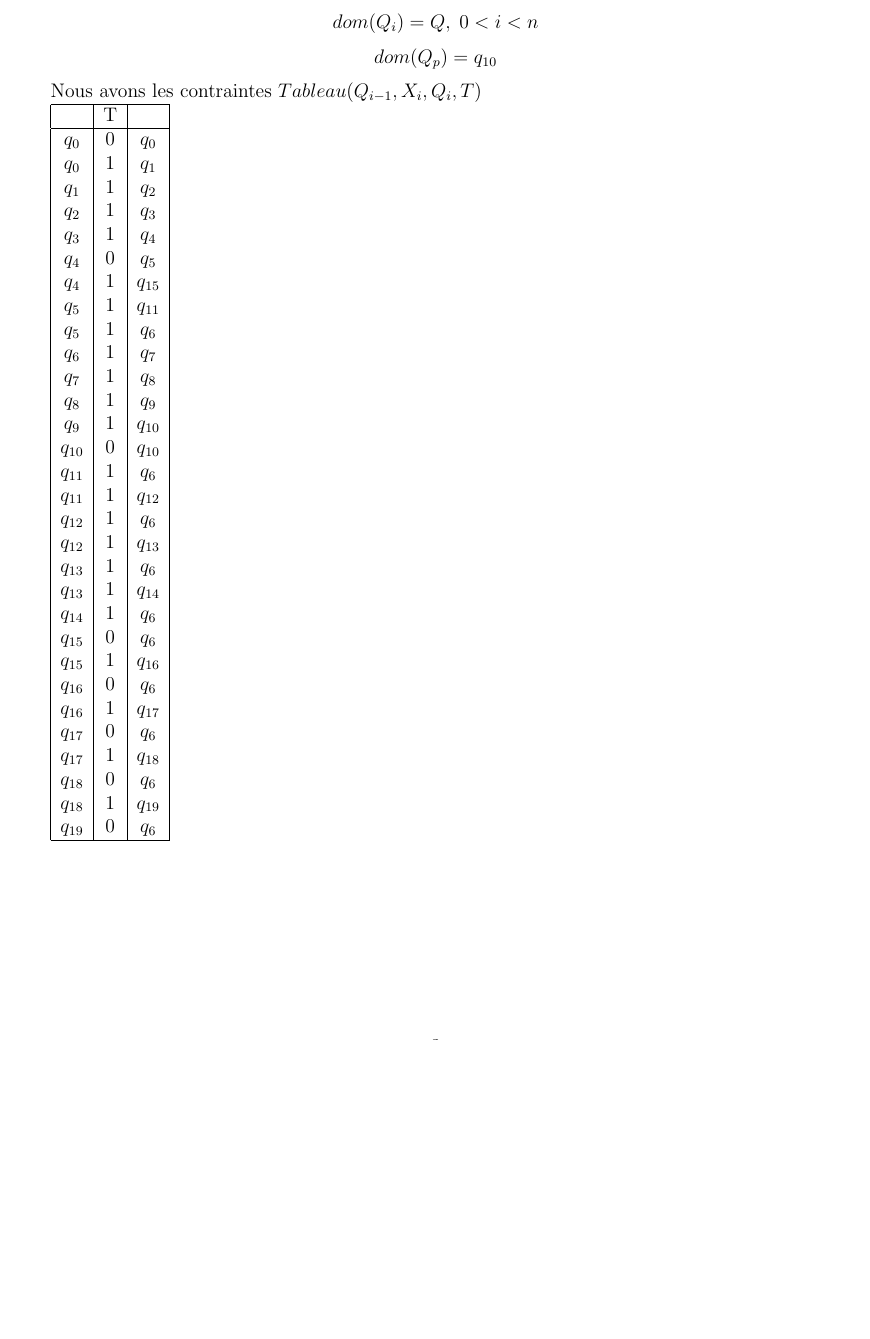
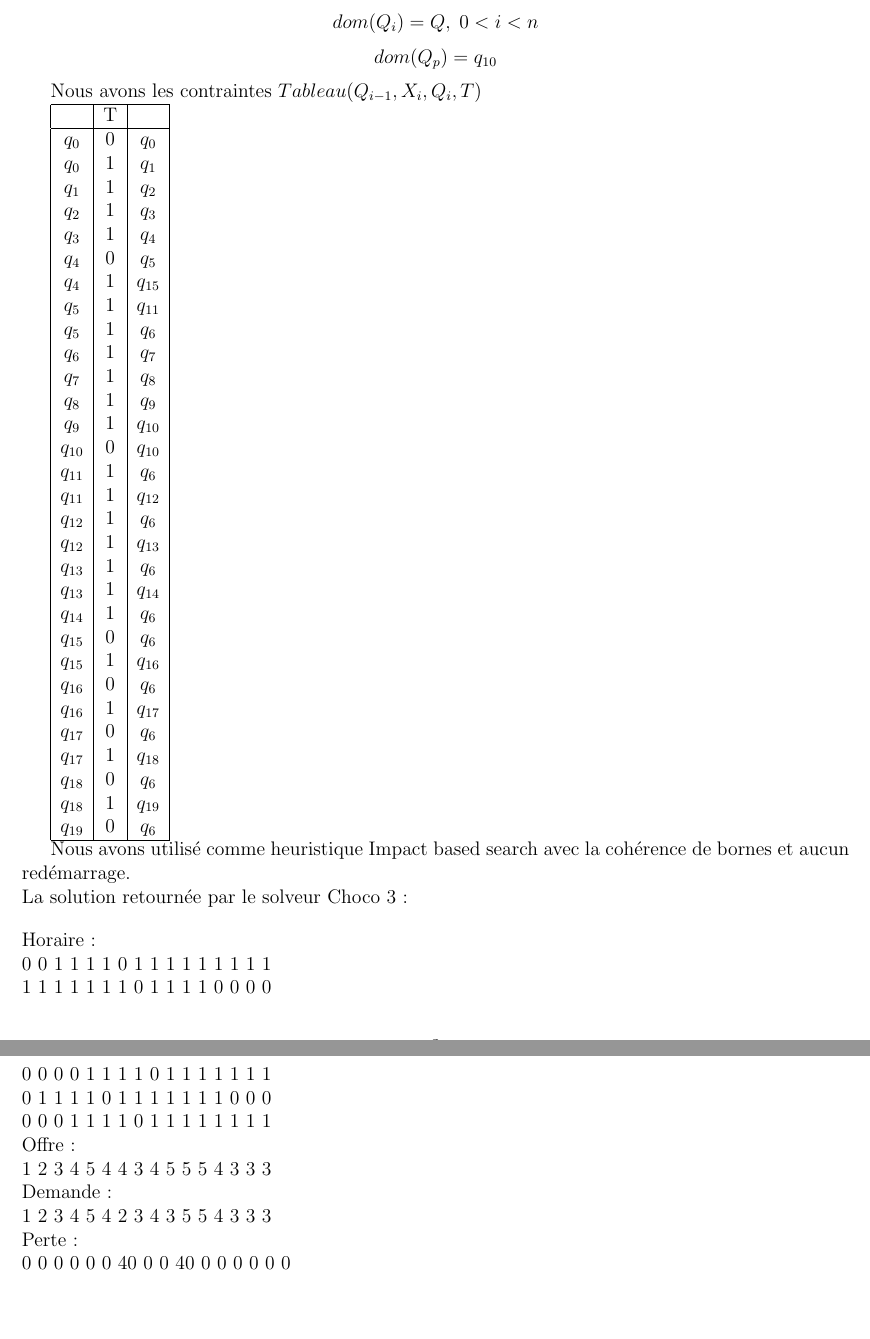
Before and after one commit to MaximeLeclerc/IFT4001-Combinatorial-optimization, a LaTeX document (tp1/TravailPratique.tex): part of page 4 of 4 before the commit and two parts of pages 4 and 5 of 5 after it, the two joined at a grey line, cut so that both start at the same text, the shorter picture padded with empty space. Compiled offline with pdfLaTeX; the source files are stored in an older character set and shown here as Unicode.

Commit message:
Adding result

```diff
--- a/tp1/TravailPratique.tex
+++ b/tp1/TravailPratique.tex
@@ -200,4 +200,21 @@ Nous avons les contraintes $Tableau(Q_{i-1},X_i,Q_i,T)$
 	$q_{19}$ & 0 & $q_{6}$\\
 	\hline
 \end{tabular}
+
+
+Nous avons utilisé comme heuristique Impact based search avec la cohérence de bornes et aucun redémarrage. \\
+\bigskip
+La solution retournée par le solveur Choco 3: \\
+Horaire: \\
+  0    0    1    1    1    1    0    1    1    1    1    1    1    1    1    1  \\
+  1    1    1    1    1    1    1    0    1    1    1    1    0    0    0    0  \\
+  0    0    0    0    1    1    1    1    0    1    1    1    1    1    1    1  \\
+  0    1    1    1    1    0    1    1    1    1    1    1    1    0    0    0  \\
+  0    0    0    1    1    1    1    0    1    1    1    1    1    1    1    1  \\
+Offre: \\
+  1    2    3    4    5    4    4    3    4    5    5    5    4    3    3    3  \\
+Demande: \\
+  1    2    3    4    5    4    2    3    4    3    5    5    4    3    3    3   \\
+Perte: \\
+  0    0    0    0    0    0   40    0    0   40    0    0    0    0    0    0  \\
 \end{document}
```
